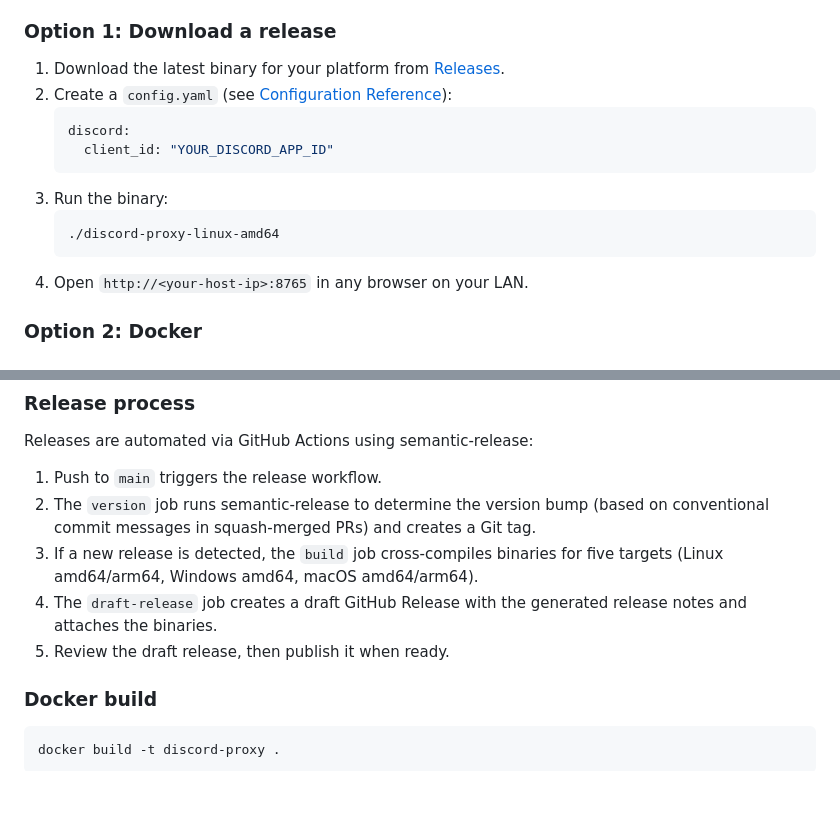
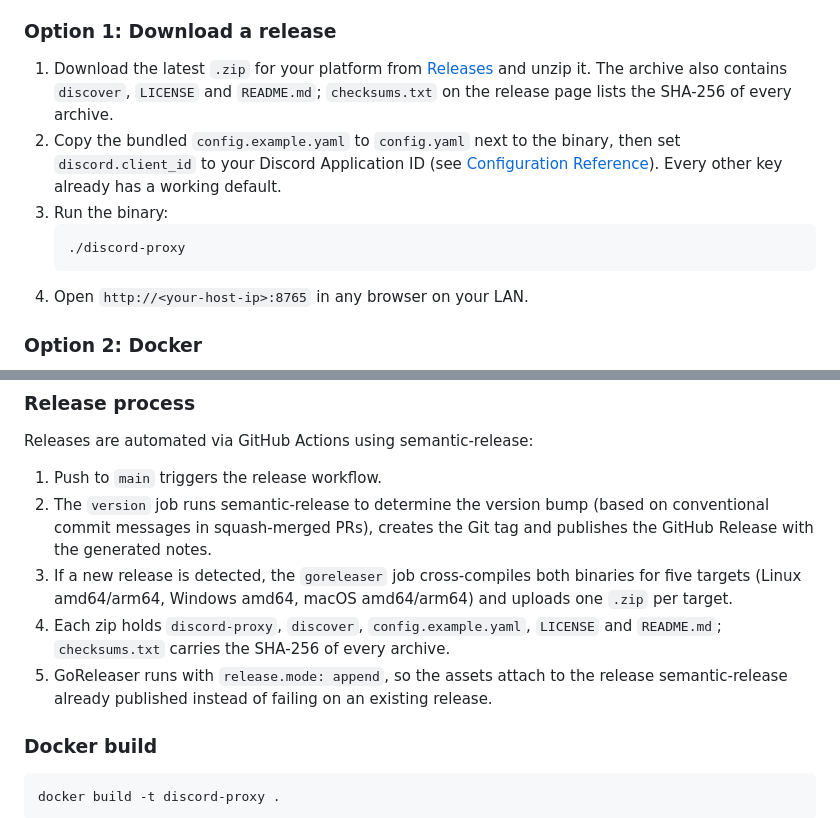
Before and after one commit to dipievil/discord-proxy-rpc, a Markdown page: README.md, 2 parts joined by grey strips. GitHub-like rendering; blank space fills up the shorter version.

Commit message:
docs: describe zip release archives and the goreleaser release job

````diff
--- a/README.md
+++ b/README.md
@@ -143,15 +143,11 @@ Link-local IPv6 addresses are shown as a count (`(+N link-local)`) because they
 
 ### Option 1: Download a release
 
-1. Download the latest binary for your platform from [Releases](https://github.com/discord-proxy-rpc/discord-proxy-rpc/releases).
-2. Create a `config.yaml` (see [Configuration Reference](#configuration-reference)):
-   ```yaml
-   discord:
-     client_id: "YOUR_DISCORD_APP_ID"
-   ```
+1. Download the latest `.zip` for your platform from [Releases](https://github.com/discord-proxy-rpc/discord-proxy-rpc/releases) and unzip it. The archive also contains `discover`, `LICENSE` and `README.md`; `checksums.txt` on the release page lists the SHA-256 of every archive.
+2. Copy the bundled `config.example.yaml` to `config.yaml` next to the binary, then set `discord.client_id` to your Discord Application ID (see [Configuration Reference](#configuration-reference)). Every other key already has a working default.
 3. Run the binary:
    ```bash
-   ./discord-proxy-linux-amd64
+   ./discord-proxy
    ```
 4. Open `http://<your-host-ip>:8765` in any browser on your LAN.
 
@@ -559,10 +555,10 @@ The `-token` flag is only needed when the proxy runs with `auth.enabled: true`;
 Releases are automated via GitHub Actions using semantic-release:
 
 1. Push to `main` triggers the release workflow.
-2. The `version` job runs semantic-release to determine the version bump (based on conventional commit messages in squash-merged PRs) and creates a Git tag.
-3. If a new release is detected, the `build` job cross-compiles binaries for five targets (Linux amd64/arm64, Windows amd64, macOS amd64/arm64).
-4. The `draft-release` job creates a draft GitHub Release with the generated release notes and attaches the binaries.
-5. Review the draft release, then publish it when ready.
+2. The `version` job runs semantic-release to determine the version bump (based on conventional commit messages in squash-merged PRs), creates the Git tag and publishes the GitHub Release with the generated notes.
+3. If a new release is detected, the `goreleaser` job cross-compiles both binaries for five targets (Linux amd64/arm64, Windows amd64, macOS amd64/arm64) and uploads one `.zip` per target.
+4. Each zip holds `discord-proxy`, `discover`, `config.example.yaml`, `LICENSE` and `README.md`; `checksums.txt` carries the SHA-256 of every archive.
+5. GoReleaser runs with `release.mode: append`, so the assets attach to the release semantic-release already published instead of failing on an existing release.
 
 ### Docker build
 
````
Also changed, not shown: docs/implementation/SPEC.md (+5 -5 lines).
